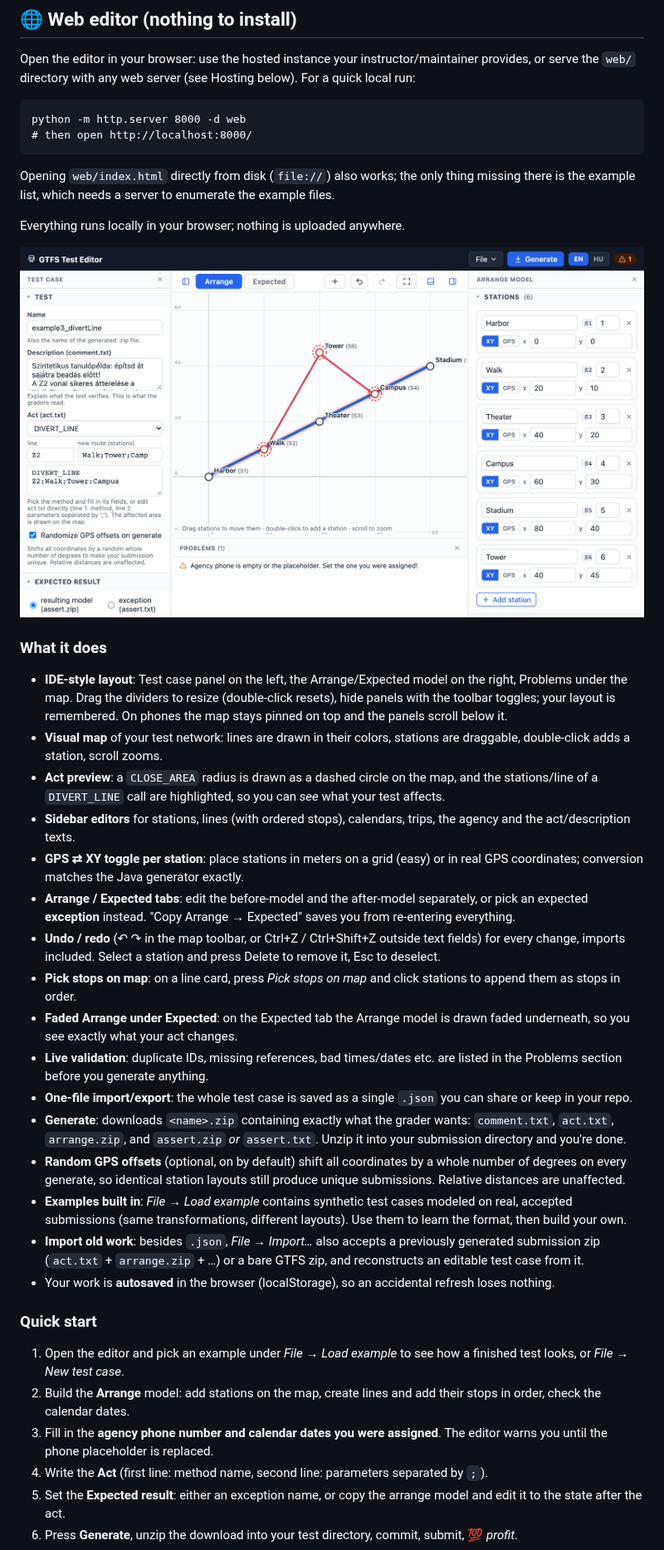
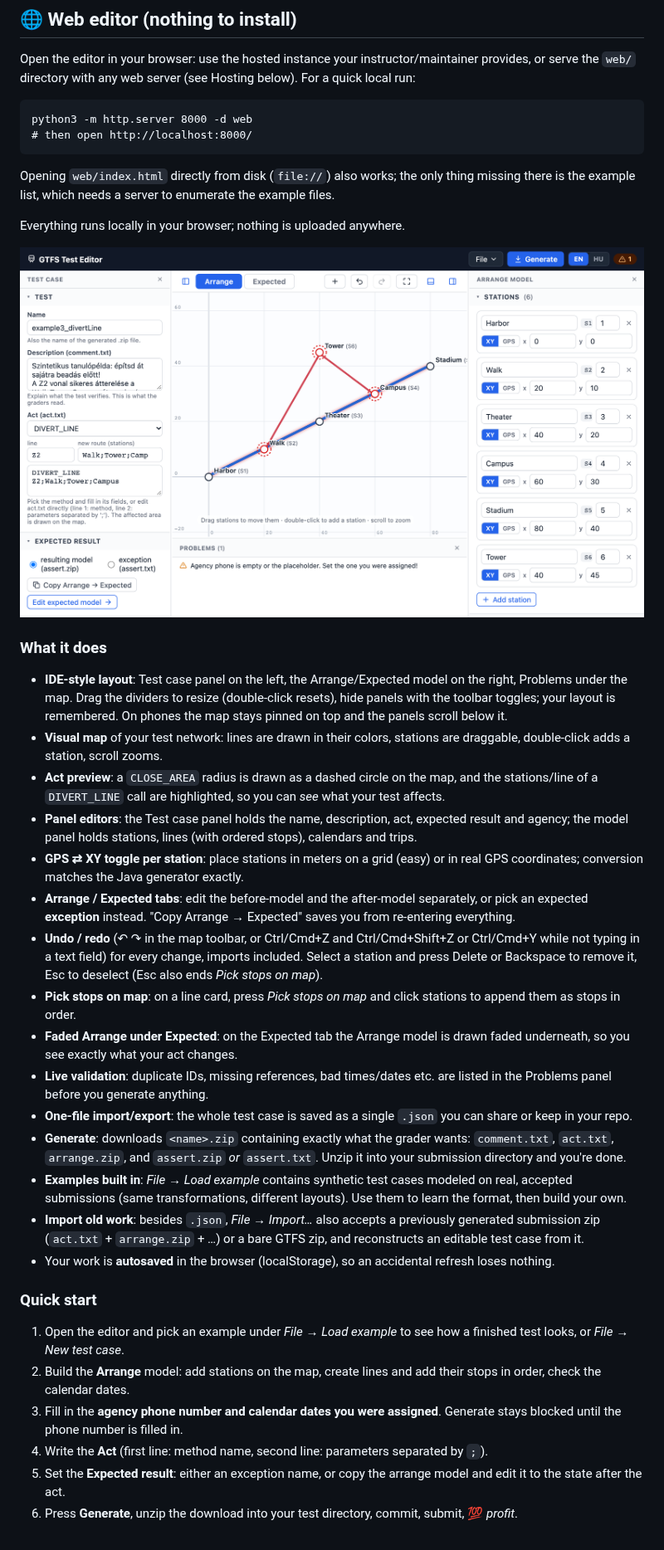
Before and after one commit to NpTerra/gtfs-generator, a Markdown page: README.md, the part around one of its changes. Shown at 83% size. Drawn GitHub-style; pictures changed too: docs/screenshot.png.

Commit message:
Correct the README against the code; new screenshot

````diff
--- a/README.md
+++ b/README.md
@@ -7,7 +7,7 @@ A visual tool for creating GTFS test cases (arrange / act / assert) for the Szof
 Open the editor in your browser: use the hosted instance your instructor/maintainer provides, or serve the `web/` directory with any web server (see Hosting below). For a quick local run:
 
 ```
-python -m http.server 8000 -d web
+python3 -m http.server 8000 -d web
 # then open http://localhost:8000/
 ```
 
@@ -22,17 +22,16 @@ Everything runs locally in your browser; nothing is uploaded anywhere.
 - **IDE-style layout**: Test case panel on the left, the Arrange/Expected model on the right, Problems under the map. Drag the dividers to resize (double-click resets), hide panels with the toolbar toggles; your layout is remembered. On phones the map stays pinned on top and the panels scroll below it.
 - **Visual map** of your test network: lines are drawn in their colors, stations are draggable, double-click adds a station, scroll zooms.
 - **Act preview**: a `CLOSE_AREA` radius is drawn as a dashed circle on the map, and the stations/line of a `DIVERT_LINE` call are highlighted, so you can *see* what your test affects.
-- **Sidebar editors** for stations, lines (with ordered stops), calendars, trips, the agency and the act/description texts.
+- **Panel editors**: the Test case panel holds the name, description, act, expected result and agency; the model panel holds stations, lines (with ordered stops), calendars and trips.
 - **GPS ⇄ XY toggle per station**: place stations in meters on a grid (easy) or in real GPS coordinates; conversion matches the Java generator exactly.
 - **Arrange / Expected tabs**: edit the before-model and the after-model separately, or pick an expected **exception** instead. "Copy Arrange → Expected" saves you from re-entering everything.
-- **Undo / redo** (↶ ↷ in the map toolbar, or Ctrl+Z / Ctrl+Shift+Z outside text fields) for every change, imports included. Select a station and press Delete to remove it, Esc to deselect.
+- **Undo / redo** (↶ ↷ in the map toolbar, or Ctrl/Cmd+Z and Ctrl/Cmd+Shift+Z or Ctrl/Cmd+Y while not typing in a text field) for every change, imports included. Select a station and press Delete or Backspace to remove it, Esc to deselect (Esc also ends *Pick stops on map*).
 - **Pick stops on map**: on a line card, press *Pick stops on map* and click stations to append them as stops in order.
 - **Faded Arrange under Expected**: on the Expected tab the Arrange model is drawn faded underneath, so you see exactly what your act changes.
-- **Live validation**: duplicate IDs, missing references, bad times/dates etc. are listed in the Problems section before you generate anything.
+- **Live validation**: duplicate IDs, missing references, bad times/dates etc. are listed in the Problems panel before you generate anything.
 - **One-file import/export**: the whole test case is saved as a single `.json` you can share or keep in your repo.
 - **Generate**: downloads `<name>.zip` containing exactly what the grader wants:
   `comment.txt`, `act.txt`, `arrange.zip`, and `assert.zip` *or* `assert.txt`. Unzip it into your submission directory and you're done.
-- **Random GPS offsets** (optional, on by default) shift all coordinates by a whole number of degrees on every generate, so identical station layouts still produce unique submissions. Relative distances are unaffected.
 - **Examples built in**: *File → Load example* contains synthetic test cases modeled on real, accepted submissions (same transformations, different layouts). Use them to learn the format, then build your own.
 - **Import old work**: besides `.json`, *File → Import…* also accepts a previously generated submission zip (`act.txt` + `arrange.zip` + …) or a bare GTFS zip, and reconstructs an editable test case from it.
 - Your work is **autosaved** in the browser (localStorage), so an accidental refresh loses nothing.
@@ -41,7 +40,7 @@ Everything runs locally in your browser; nothing is uploaded anywhere.
 
 1. Open the editor and pick an example under *File → Load example* to see how a finished test looks, or *File → New test case*.
 2. Build the **Arrange** model: add stations on the map, create lines and add their stops in order, check the calendar dates.
-3. Fill in the **agency phone number and calendar dates you were assigned**. The editor warns you until the phone placeholder is replaced.
+3. Fill in the **agency phone number and calendar dates you were assigned**. Generate stays blocked until the phone number is filled in.
 4. Write the **Act** (first line: method name, second line: parameters separated by `;`).
 5. Set the **Expected result**: either an exception name, or copy the arrange model and edit it to the state after the act.
 6. Press **Generate**, unzip the download into your test directory, commit, submit, 💯 *profit*.
````
Also changed, not shown: other parts of README.md (+3 -3 lines).
